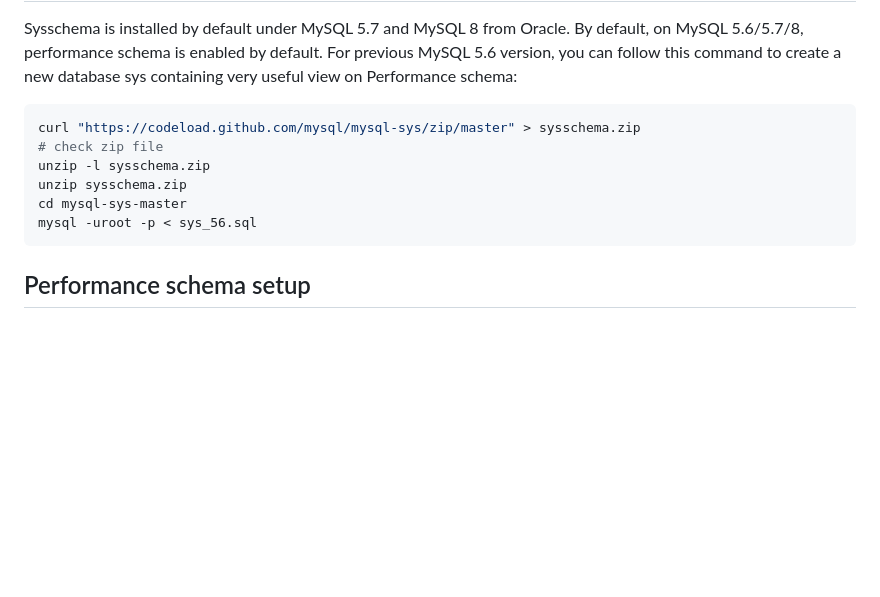
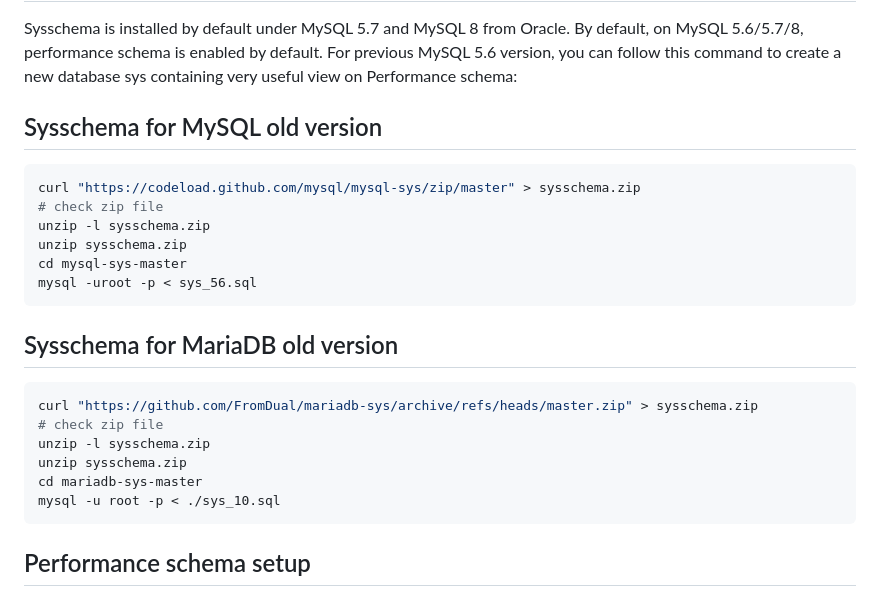
Before and after one commit to major/MySQLTuner-perl, a Markdown page: README.md, the part around the change. GitHub-like rendering; blank space fills up the shorter version.

Commit message:
Adding specific MariaDB sysschema installer

````diff
--- a/README.md
+++ b/README.md
@@ -141,6 +141,9 @@ Sysschema is installed by default under MySQL 5.7 and MySQL 8 from Oracle.
 By default, on MySQL 5.6/5.7/8, performance schema is enabled by default.
 For previous MySQL 5.6 version, you can follow this command to create a new database sys containing very useful view on Performance schema:
 
+Sysschema for MySQL old version
+--
+
 ```bash
 curl "https://codeload.github.com/mysql/mysql-sys/zip/master" > sysschema.zip
 # check zip file
@@ -149,6 +152,19 @@ unzip sysschema.zip
 cd mysql-sys-master
 mysql -uroot -p < sys_56.sql
 ```
+
+Sysschema for MariaDB old version
+--
+
+```bash
+curl "https://github.com/FromDual/mariadb-sys/archive/refs/heads/master.zip" > sysschema.zip
+# check zip file
+unzip -l sysschema.zip
+unzip sysschema.zip
+cd mariadb-sys-master
+mysql -u root -p < ./sys_10.sql
+```
+
 
 Performance schema setup
 --
````
